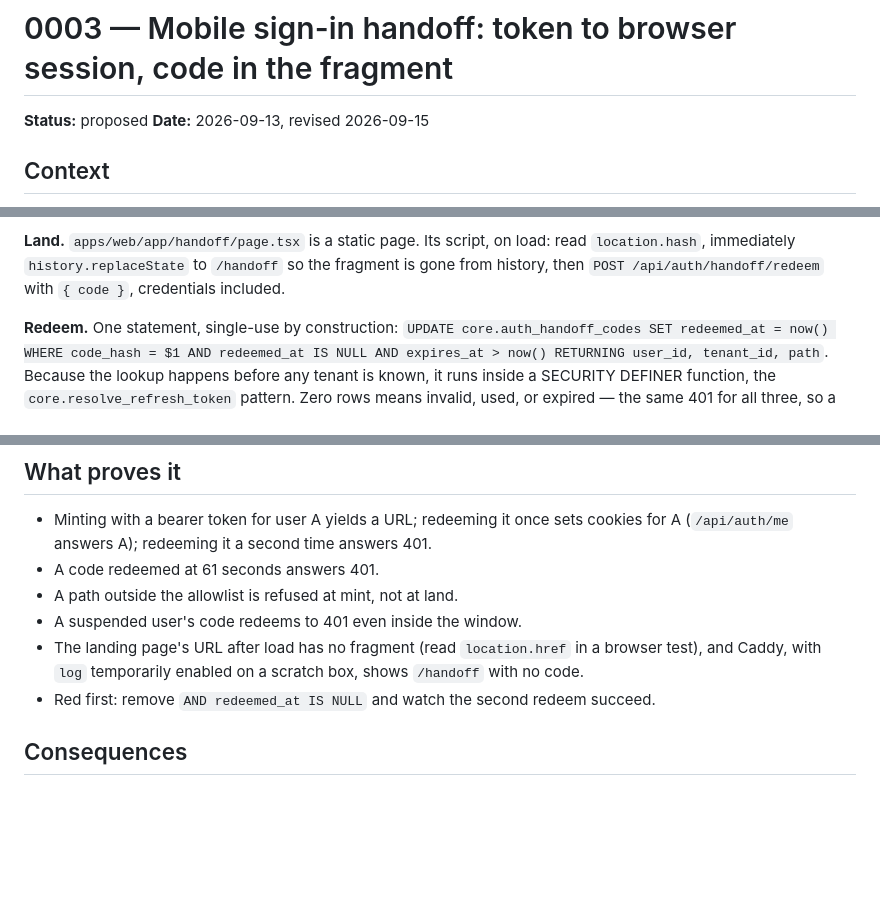
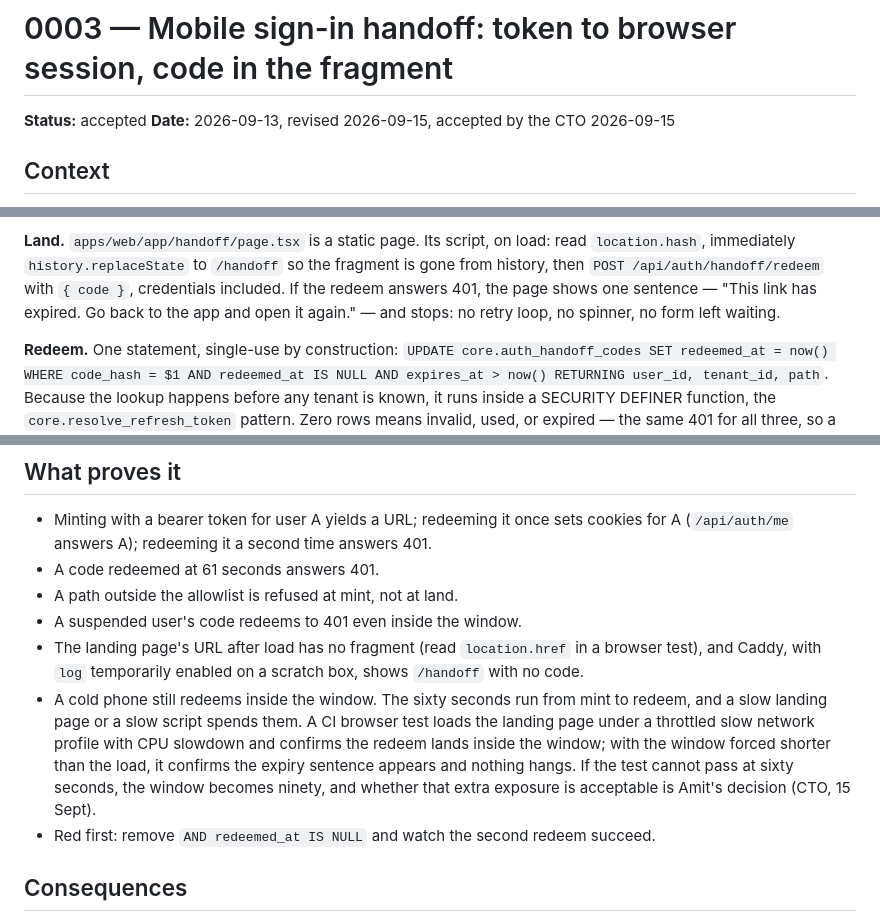
Before and after one commit to amittechvein/tatvaos, a Markdown page: docs/decisions/0003-mobile-signin-handoff.md, 3 parts joined by grey strips. GitHub-like rendering; blank space fills up the shorter version.

Commit message:
docs(decisions): 0003 accepted - slow-network redeem test and a clear expiry page
The CTO accepted 0003 on 15 Sept with one condition, recorded here. The
sixty-second window runs from mint to redeem, and a cold phone can spend it
loading the landing page. What proves it now includes a CI browser test
under a throttled network and CPU profile, and an expired code shows one
sentence and stops rather than leaving a form waiting. If sixty seconds
cannot pass, the window becomes ninety and the exposure trade-off is Amit's.

0002 in the same PR stays proposed, blocked on four product answers.

Co-Authored-By: Claude Opus 5 <noreply@anthropic.com>

```diff
--- a/docs/decisions/0003-mobile-signin-handoff.md
+++ b/docs/decisions/0003-mobile-signin-handoff.md
@@ -1,7 +1,7 @@
 # 0003 — Mobile sign-in handoff: token to browser session, code in the fragment
 
-**Status:** proposed
-**Date:** 2026-09-13, revised 2026-09-15
+**Status:** accepted
+**Date:** 2026-09-13, revised 2026-09-15, accepted by the CTO 2026-09-15
 
 ## Context
 
@@ -54,7 +54,9 @@ and the app's memory.
 **Land.** `apps/web/app/handoff/page.tsx` is a static page. Its script, on
 load: read `location.hash`, immediately `history.replaceState` to `/handoff`
 so the fragment is gone from history, then `POST /api/auth/handoff/redeem`
-with `{ code }`, credentials included.
+with `{ code }`, credentials included. If the redeem answers 401, the page
+shows one sentence — "This link has expired. Go back to the app and open it
+again." — and stops: no retry loop, no spinner, no form left waiting.
 
 **Redeem.** One statement, single-use by construction:
 `UPDATE core.auth_handoff_codes SET redeemed_at = now() WHERE code_hash = $1
@@ -83,6 +85,14 @@ signed in as somebody else is replaced, not merged.
 - The landing page's URL after load has no fragment (read `location.href`
   in a browser test), and Caddy, with `log` temporarily enabled on a
   scratch box, shows `/handoff` with no code.
+- A cold phone still redeems inside the window. The sixty seconds run from
+  mint to redeem, and a slow landing page or a slow script spends them. A CI
+  browser test loads the landing page under a throttled slow network profile
+  with CPU slowdown and confirms the redeem lands inside the window; with the
+  window forced shorter than the load, it confirms the expiry sentence
+  appears and nothing hangs. If the test cannot pass at sixty seconds, the
+  window becomes ninety, and whether that extra exposure is acceptable is
+  Amit's decision (CTO, 15 Sept).
 - Red first: remove `AND redeemed_at IS NULL` and watch the second redeem
   succeed.
 
```
